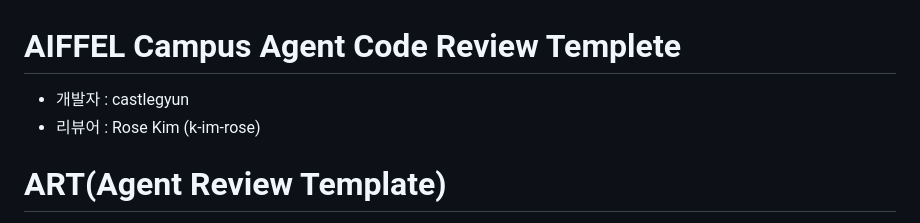
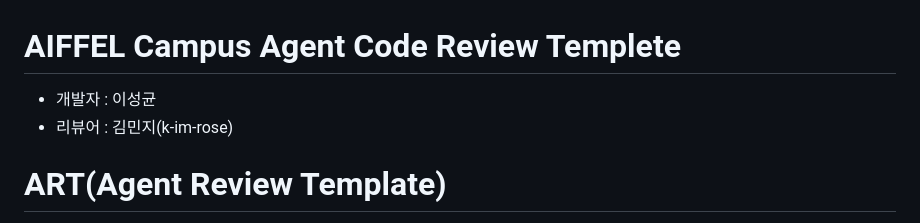
Before and after one commit to castlegyun/todo-app, a Markdown page: REVIEW.md, the part around the change. Drawn GitHub-style.

```diff
--- a/REVIEW.md
+++ b/REVIEW.md
@@ -1,6 +1,6 @@
 # AIFFEL Campus Agent Code Review Templete
-- 개발자 : castlegyun
-- 리뷰어 : Rose Kim (k-im-rose)
+- 개발자 : 이성균
+- 리뷰어 : 김민지(k-im-rose)
 
 # ART(Agent Review Template)
 [o]  **1. 원하는 기능이 의도한 대로 동작하나요?**
```
